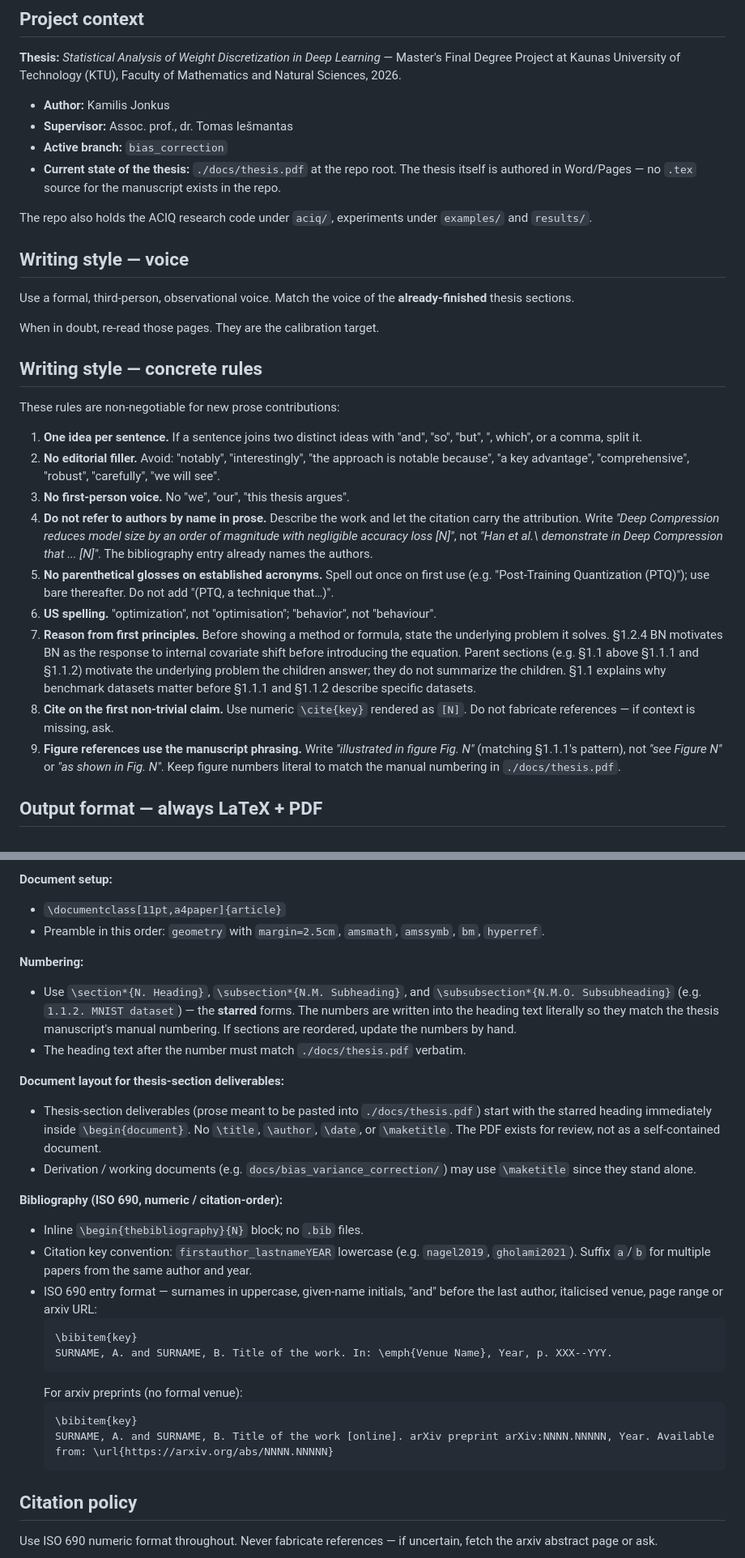
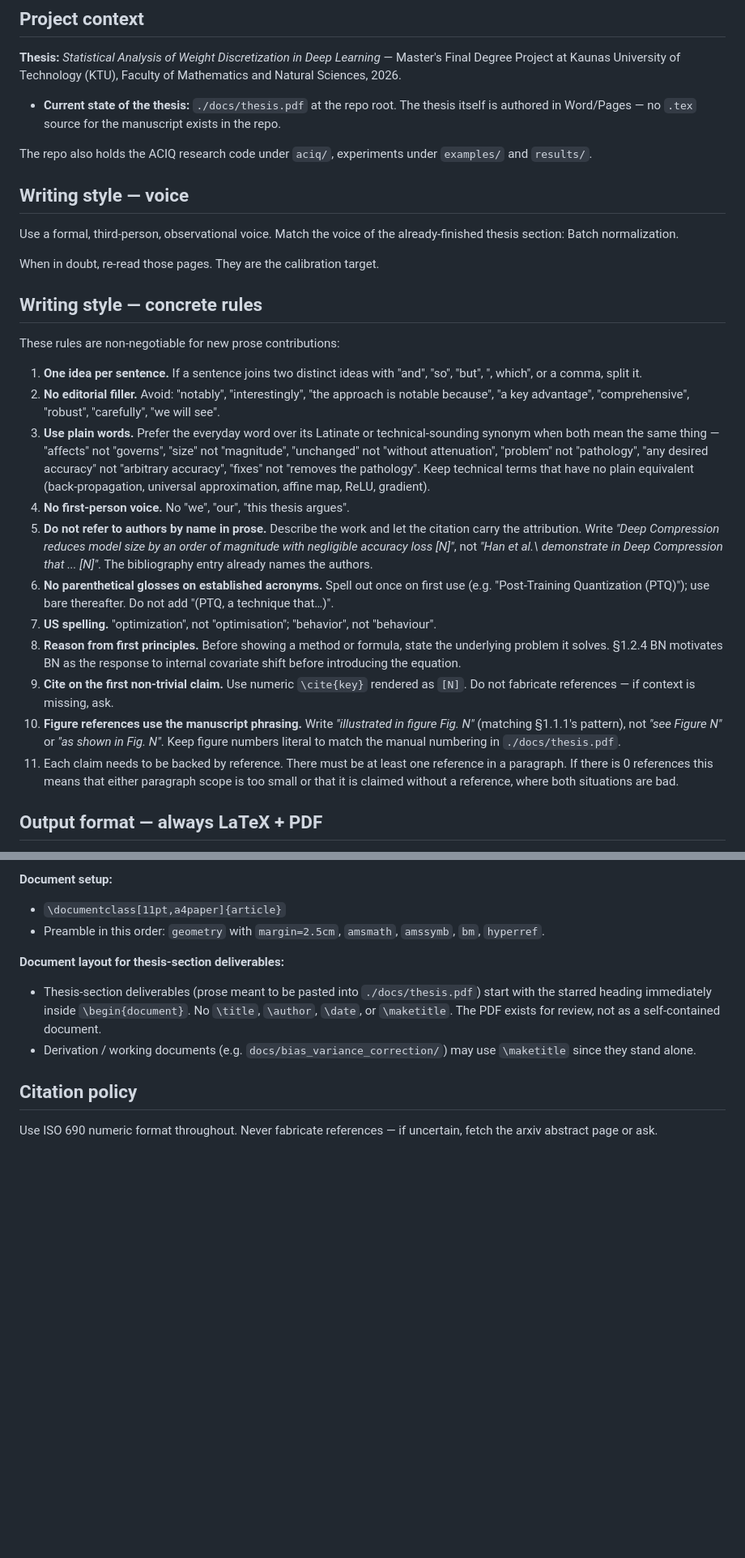
Before and after one commit to kamilisjon/aciq, a Markdown page: CLAUDE.md, 2 parts joined by grey strips. Shown at 81% size. Drawn GitHub-style; blank space fills up the shorter version.

Commit message:
Simplify claude md

````diff
--- a/CLAUDE.md
+++ b/CLAUDE.md
@@ -3,16 +3,13 @@
 ## Project context
 
 **Thesis:** *Statistical Analysis of Weight Discretization in Deep Learning* — Master's Final Degree Project at Kaunas University of Technology (KTU), Faculty of Mathematics and Natural Sciences, 2026.
-- **Author:** Kamilis Jonkus
-- **Supervisor:** Assoc. prof., dr. Tomas Iešmantas
-- **Active branch:** `bias_correction`
 - **Current state of the thesis:** `./docs/thesis.pdf` at the repo root. The thesis itself is authored in Word/Pages — no `.tex` source for the manuscript exists in the repo.
 
 The repo also holds the ACIQ research code under `aciq/`, experiments under `examples/` and `results/`.
 
 ## Writing style — voice
 
-Use a formal, third-person, observational voice. Match the voice of the **already-finished** thesis sections.
+Use a formal, third-person, observational voice. Match the voice of the already-finished thesis section: Batch normalization.
 
 When in doubt, re-read those pages. They are the calibration target.
 
@@ -22,13 +19,15 @@ These rules are non-negotiable for new prose contributions:
 
 1. **One idea per sentence.** If a sentence joins two distinct ideas with "and", "so", "but", ", which", or a comma, split it.
 2. **No editorial filler.** Avoid: "notably", "interestingly", "the approach is notable because", "a key advantage", "comprehensive", "robust", "carefully", "we will see".
+3. **Use plain words.** Prefer the everyday word over its Latinate or technical-sounding synonym when both mean the same thing — "affects" not "governs", "size" not "magnitude", "unchanged" not "without attenuation", "problem" not "pathology", "any desired accuracy" not "arbitrary accuracy", "fixes" not "removes the pathology". Keep technical terms that have no plain equivalent (back-propagation, universal approximation, affine map, ReLU, gradient).
 3. **No first-person voice.** No "we", "our", "this thesis argues".
 4. **Do not refer to authors by name in prose.** Describe the work and let the citation carry the attribution. Write *"Deep Compression reduces model size by an order of magnitude with negligible accuracy loss [N]"*, not *"Han et al.\ demonstrate in Deep Compression that ... [N]"*. The bibliography entry already names the authors.
 5. **No parenthetical glosses on established acronyms.** Spell out once on first use (e.g. "Post-Training Quantization (PTQ)"); use bare thereafter. Do not add "(PTQ, a technique that…)".
 6. **US spelling.** "optimization", not "optimisation"; "behavior", not "behaviour".
-7. **Reason from first principles.** Before showing a method or formula, state the underlying problem it solves. §1.2.4 BN motivates BN as the response to internal covariate shift before introducing the equation. Parent sections (e.g. §1.1 above §1.1.1 and §1.1.2) motivate the underlying problem the children answer; they do not summarize the children. §1.1 explains why benchmark datasets matter before §1.1.1 and §1.1.2 describe specific datasets.
+7. **Reason from first principles.** Before showing a method or formula, state the underlying problem it solves. §1.2.4 BN motivates BN as the response to internal covariate shift before introducing the equation.
 8. **Cite on the first non-trivial claim.** Use numeric `\cite{key}` rendered as `[N]`. Do not fabricate references — if context is missing, ask.
 9. **Figure references use the manuscript phrasing.** Write *"illustrated in figure Fig. N"* (matching §1.1.1's pattern), not *"see Figure N"* or *"as shown in Fig. N"*. Keep figure numbers literal to match the manual numbering in `./docs/thesis.pdf`.
+10. Each claim needs to be backed by reference. There must be at least one reference in a paragraph. If there is 0 references this means that either paragraph scope is too small or that it is claimed without a reference, where both situations are bad.
 
 ## Output format — always LaTeX + PDF
 
@@ -58,27 +57,10 @@ Every new writing artefact gets:
 - `\documentclass[11pt,a4paper]{article}`
 - Preamble in this order: `geometry` with `margin=2.5cm`, `amsmath`, `amssymb`, `bm`, `hyperref`.
 
-**Numbering:**
-- Use `\section*{N. Heading}`, `\subsection*{N.M. Subheading}`, and `\subsubsection*{N.M.O. Subsubheading}` (e.g. `1.1.2. MNIST dataset`) — the **starred** forms. The numbers are written into the heading text literally so they match the thesis manuscript's manual numbering. If sections are reordered, update the numbers by hand.
-- The heading text after the number must match `./docs/thesis.pdf` verbatim.
-
 **Document layout for thesis-section deliverables:**
 - Thesis-section deliverables (prose meant to be pasted into `./docs/thesis.pdf`) start with the starred heading immediately inside `\begin{document}`. No `\title`, `\author`, `\date`, or `\maketitle`. The PDF exists for review, not as a self-contained document.
 - Derivation / working documents (e.g. `docs/bias_variance_correction/`) may use `\maketitle` since they stand alone.
 
-**Bibliography (ISO 690, numeric / citation-order):**
-- Inline `\begin{thebibliography}{N}` block; no `.bib` files.
-- Citation key convention: `firstauthor_lastnameYEAR` lowercase (e.g. `nagel2019`, `gholami2021`). Suffix `a`/`b` for multiple papers from the same author and year.
-- ISO 690 entry format — surnames in uppercase, given-name initials, "and" before the last author, italicised venue, page range or arxiv URL:
-  ```
-  \bibitem{key}
-  SURNAME, A. and SURNAME, B. Title of the work. In: \emph{Venue Name}, Year, p. XXX--YYY.
-  ```
-  For arxiv preprints (no formal venue):
-  ```
-  \bibitem{key}
-  SURNAME, A. and SURNAME, B. Title of the work [online]. arXiv preprint arXiv:NNNN.NNNNN, Year. Available from: \url{https://arxiv.org/abs/NNNN.NNNNN}
-  ```
 
 ## Citation policy
 
````
Also changed, not shown: other parts of CLAUDE.md (+0 -1 lines).
